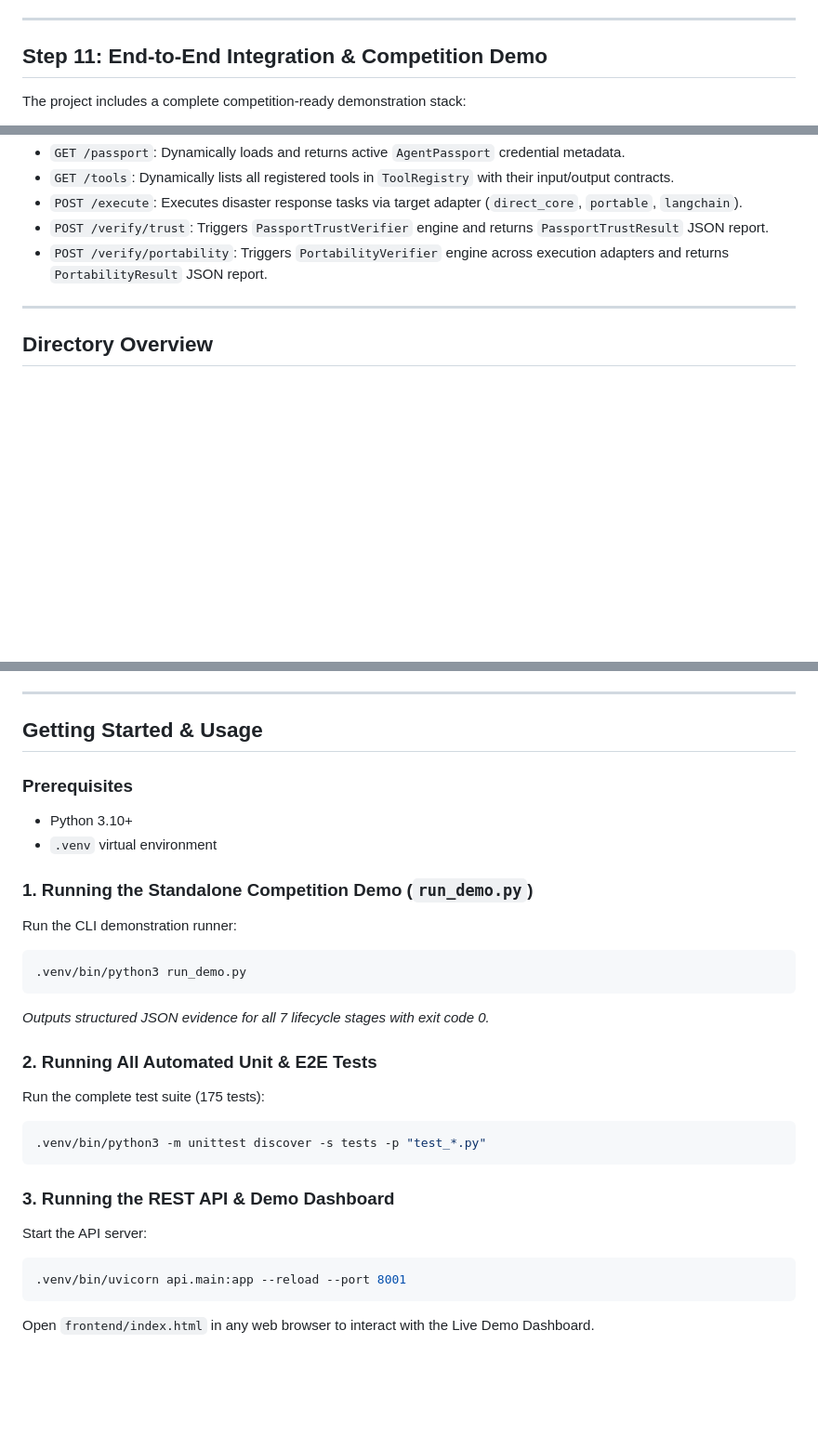
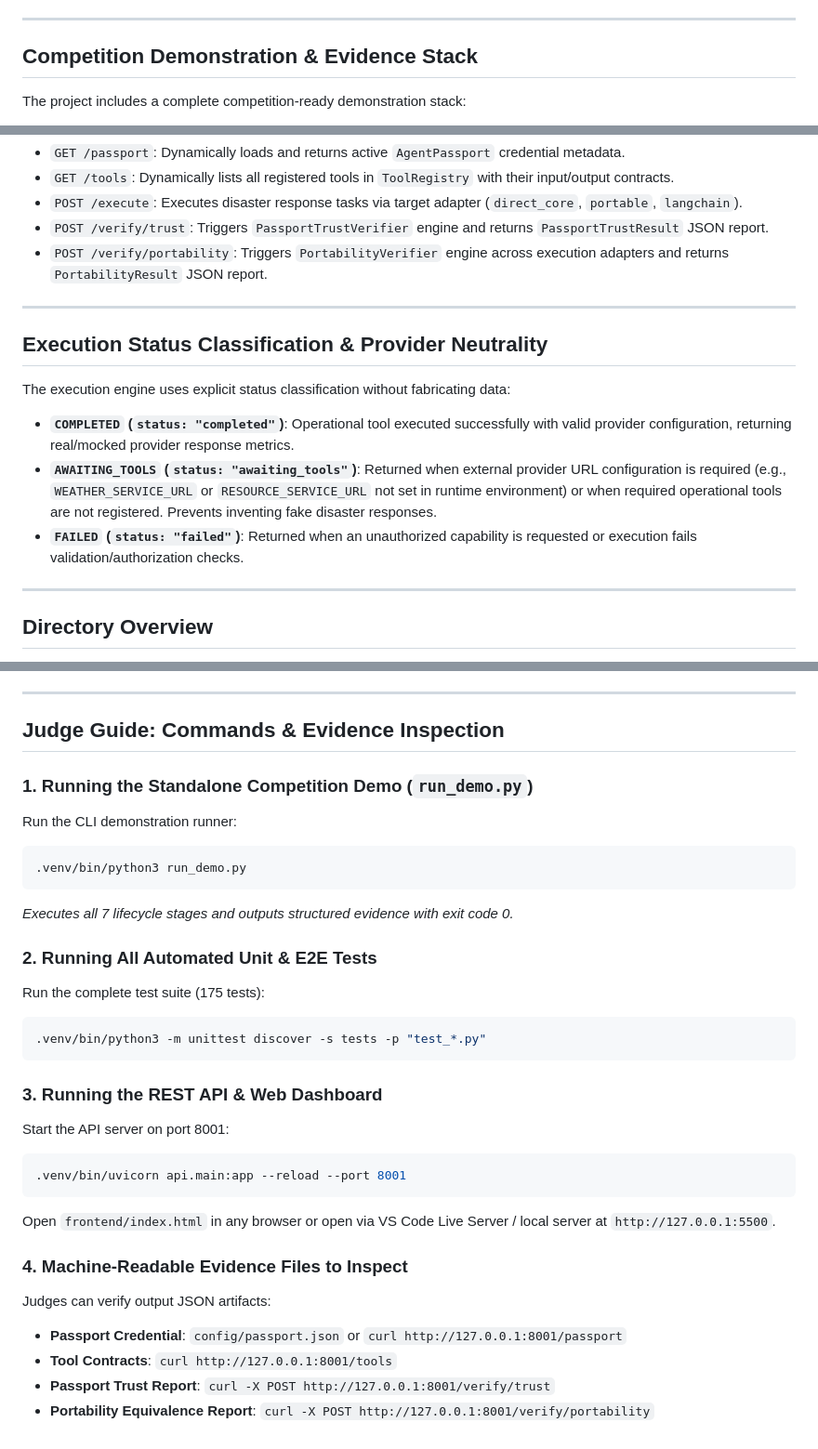
Before and after one commit to jagapathi-meesala/agent-passport-disaster-response, a Markdown page: README.md, 3 parts joined by grey strips. Shown at 93% size. GitHub-like rendering; blank space fills up the shorter version.

Commit message:
Document competition demo and evidence validation

````diff
--- a/README.md
+++ b/README.md
@@ -13,7 +13,7 @@ A portable, framework-agnostic AI agent architecture designed for disaster respo
 
 ---
 
-## Step 11: End-to-End Integration & Competition Demo
+## Competition Demonstration & Evidence Stack
 
 The project includes a complete competition-ready demonstration stack:
 
@@ -34,6 +34,16 @@ The project includes a complete competition-ready demonstration stack:
 
 ---
 
+## Execution Status Classification & Provider Neutrality
+
+The execution engine uses explicit status classification without fabricating data:
+
+- **`COMPLETED` (`status: "completed"`)**: Operational tool executed successfully with valid provider configuration, returning real/mocked provider response metrics.
+- **`AWAITING_TOOLS` (`status: "awaiting_tools"`)**: Returned when external provider URL configuration is required (e.g., `WEATHER_SERVICE_URL` or `RESOURCE_SERVICE_URL` not set in runtime environment) or when required operational tools are not registered. Prevents inventing fake disaster responses.
+- **`FAILED` (`status: "failed"`)**: Returned when an unauthorized capability is requested or execution fails validation/authorization checks.
+
+---
+
 ## Directory Overview
 
 - `core/`: Framework-independent core execution engine (`agent.py`), state model (`state.py`), and context (`execution.py`).
@@ -51,18 +61,14 @@ The project includes a complete competition-ready demonstration stack:
 
 ---
 
-## Getting Started & Usage
-
-### Prerequisites
-- Python 3.10+
-- `.venv` virtual environment
+## Judge Guide: Commands & Evidence Inspection
 
 ### 1. Running the Standalone Competition Demo (`run_demo.py`)
 Run the CLI demonstration runner:
 ```bash
 .venv/bin/python3 run_demo.py
 ```
-*Outputs structured JSON evidence for all 7 lifecycle stages with exit code 0.*
+*Executes all 7 lifecycle stages and outputs structured evidence with exit code 0.*
 
 ### 2. Running All Automated Unit & E2E Tests
 Run the complete test suite (175 tests):
@@ -70,9 +76,16 @@ Run the complete test suite (175 tests):
 .venv/bin/python3 -m unittest discover -s tests -p "test_*.py"
 ```
 
-### 3. Running the REST API & Demo Dashboard
-Start the API server:
+### 3. Running the REST API & Web Dashboard
+Start the API server on port 8001:
 ```bash
 .venv/bin/uvicorn api.main:app --reload --port 8001
 ```
-Open `frontend/index.html` in any web browser to interact with the Live Demo Dashboard.
+Open `frontend/index.html` in any browser or open via VS Code Live Server / local server at `http://127.0.0.1:5500`.
+
+### 4. Machine-Readable Evidence Files to Inspect
+Judges can verify output JSON artifacts:
+- **Passport Credential**: `config/passport.json` or `curl http://127.0.0.1:8001/passport`
+- **Tool Contracts**: `curl http://127.0.0.1:8001/tools`
+- **Passport Trust Report**: `curl -X POST http://127.0.0.1:8001/verify/trust`
+- **Portability Equivalence Report**: `curl -X POST http://127.0.0.1:8001/verify/portability`
````
